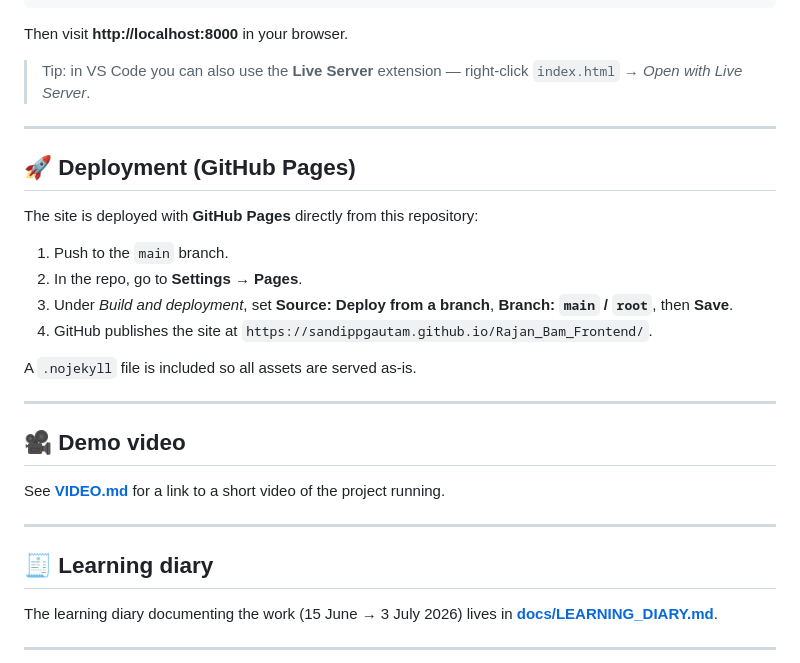
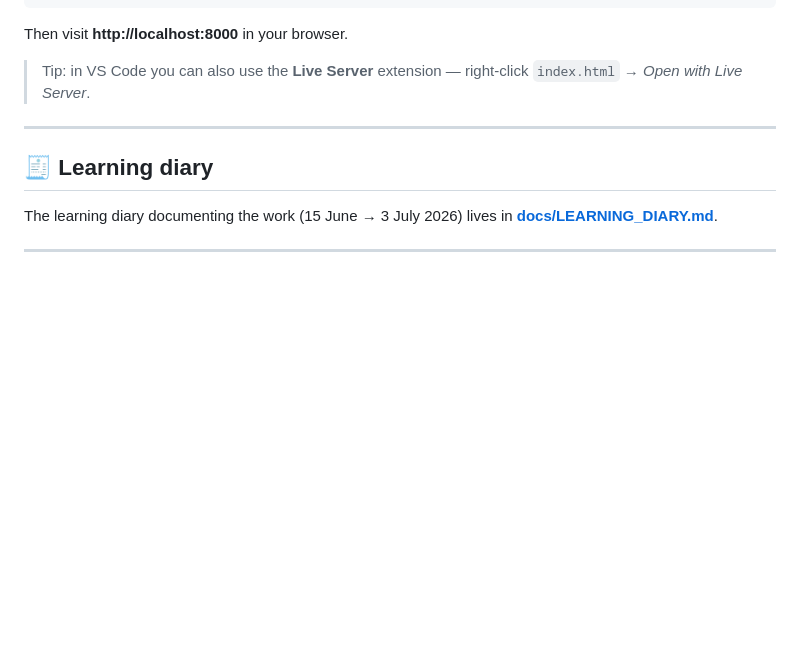
Before and after one commit to RajanBam/Rajan_Bam_Software-Development-Skills-Front-End-2025-26-Front-end, a Markdown page: README.md, the part around the change. GitHub-like rendering; blank space fills up the shorter version.

```diff
--- a/README.md
+++ b/README.md
@@ -81,27 +81,6 @@ Then visit **http://localhost:8000** in your browser.
 
 ---
 
-## 🚀 Deployment (GitHub Pages)
-
-The site is deployed with **GitHub Pages** directly from this repository:
-
-1. Push to the `main` branch.
-2. In the repo, go to **Settings → Pages**.
-3. Under *Build and deployment*, set **Source: Deploy from a branch**,
-   **Branch: `main` / `root`**, then **Save**.
-4. GitHub publishes the site at
-   `https://sandippgautam.github.io/Rajan_Bam_Frontend/`.
-
-A `.nojekyll` file is included so all assets are served as-is.
-
----
-
-## 🎥 Demo video
-
-See **[VIDEO.md](VIDEO.md)** for a link to a short video of the project running.
-
----
-
 ## 🧾 Learning diary
 
 The learning diary documenting the work (15 June → 3 July 2026) lives in
```
